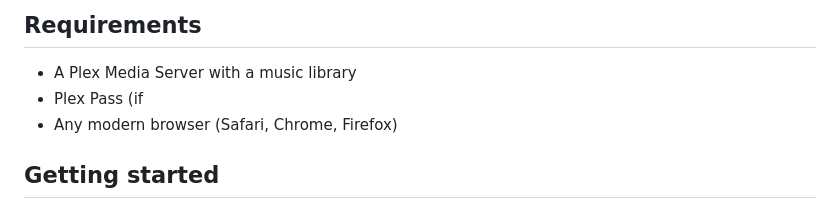
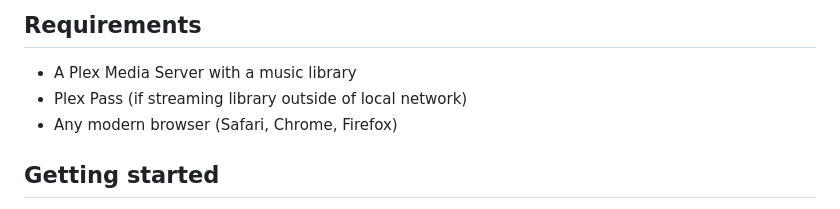
Before and after one commit to tommfy/crate-plex-album-flow, a Markdown page: README.md, the part around the change. Drawn GitHub-style.

Commit message:
Clarify Plex Pass requirement for streaming library

```diff
--- a/README.md
+++ b/README.md
@@ -21,7 +21,7 @@ No app, no build step, no backend beyond Plex itself. It's a single self-contain
 ## Requirements
 
 * A Plex Media Server with a music library
-* Plex Pass (if
+* Plex Pass (if streaming library outside of local network)
 * Any modern browser (Safari, Chrome, Firefox)
 
 ## Getting started
```
